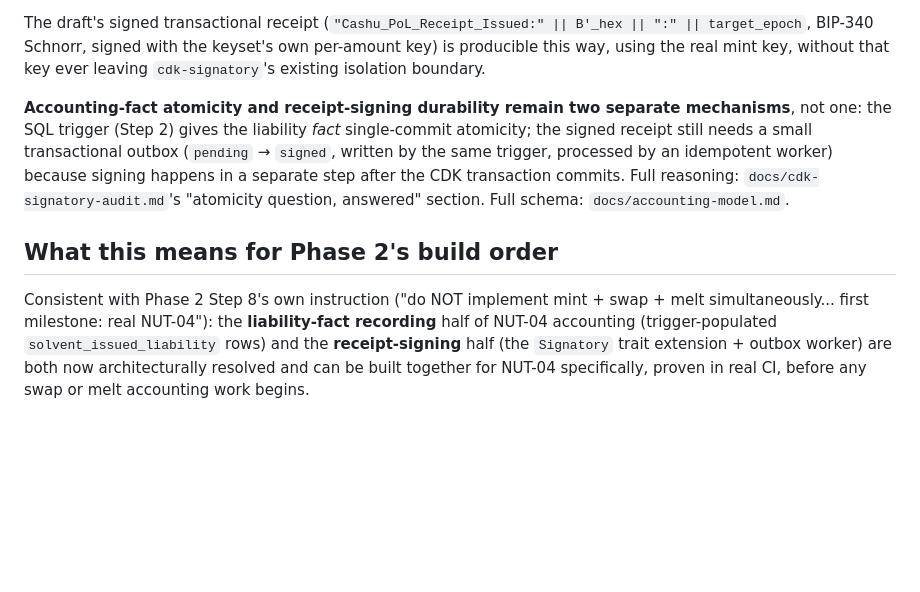
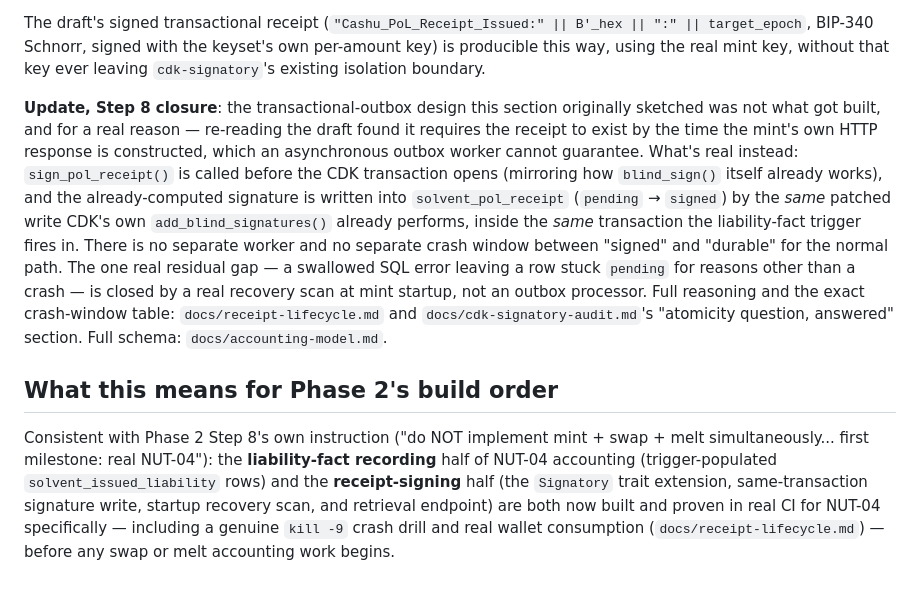
Before and after one commit to TheWeirdDee/solvent, a Markdown page: docs/pol-extension.md, the part around the change. GitHub-like rendering; blank space fills up the shorter version.

Commit message:
docs: correct the stale outbox-worker design with the real same-transaction one

```diff
--- a/docs/pol-extension.md
+++ b/docs/pol-extension.md
@@ -20,8 +20,8 @@ A trigger-populated SOLVENT table can hold all of the above the instant CDK's ow
 
 The draft's signed transactional receipt (`"Cashu_PoL_Receipt_Issued:" || B'_hex || ":" || target_epoch`, BIP-340 Schnorr, signed with the keyset's own per-amount key) is producible this way, using the real mint key, without that key ever leaving `cdk-signatory`'s existing isolation boundary.
 
-**Accounting-fact atomicity and receipt-signing durability remain two separate mechanisms**, not one: the SQL trigger (Step 2) gives the liability *fact* single-commit atomicity; the signed receipt still needs a small transactional outbox (`pending` → `signed`, written by the same trigger, processed by an idempotent worker) because signing happens in a separate step after the CDK transaction commits. Full reasoning: `docs/cdk-signatory-audit.md`'s "atomicity question, answered" section. Full schema: `docs/accounting-model.md`.
+**Update, Step 8 closure**: the transactional-outbox design this section originally sketched was not what got built, and for a real reason — re-reading the draft found it requires the receipt to exist by the time the mint's own HTTP response is constructed, which an asynchronous outbox worker cannot guarantee. What's real instead: `sign_pol_receipt()` is called before the CDK transaction opens (mirroring how `blind_sign()` itself already works), and the already-computed signature is written into `solvent_pol_receipt` (`pending` → `signed`) by the *same* patched write CDK's own `add_blind_signatures()` already performs, inside the *same* transaction the liability-fact trigger fires in. There is no separate worker and no separate crash window between "signed" and "durable" for the normal path. The one real residual gap — a swallowed SQL error leaving a row stuck `pending` for reasons other than a crash — is closed by a real recovery scan at mint startup, not an outbox processor. Full reasoning and the exact crash-window table: `docs/receipt-lifecycle.md` and `docs/cdk-signatory-audit.md`'s "atomicity question, answered" section. Full schema: `docs/accounting-model.md`.
 
 ## What this means for Phase 2's build order
 
-Consistent with Phase 2 Step 8's own instruction ("do NOT implement mint + swap + melt simultaneously... first milestone: real NUT-04"): the **liability-fact recording** half of NUT-04 accounting (trigger-populated `solvent_issued_liability` rows) and the **receipt-signing** half (the `Signatory` trait extension + outbox worker) are both now architecturally resolved and can be built together for NUT-04 specifically, proven in real CI, before any swap or melt accounting work begins.
+Consistent with Phase 2 Step 8's own instruction ("do NOT implement mint + swap + melt simultaneously... first milestone: real NUT-04"): the **liability-fact recording** half of NUT-04 accounting (trigger-populated `solvent_issued_liability` rows) and the **receipt-signing** half (the `Signatory` trait extension, same-transaction signature write, startup recovery scan, and retrieval endpoint) are both now built and proven in real CI for NUT-04 specifically — including a genuine `kill -9` crash drill and real wallet consumption (`docs/receipt-lifecycle.md`) — before any swap or melt accounting work begins.
```
